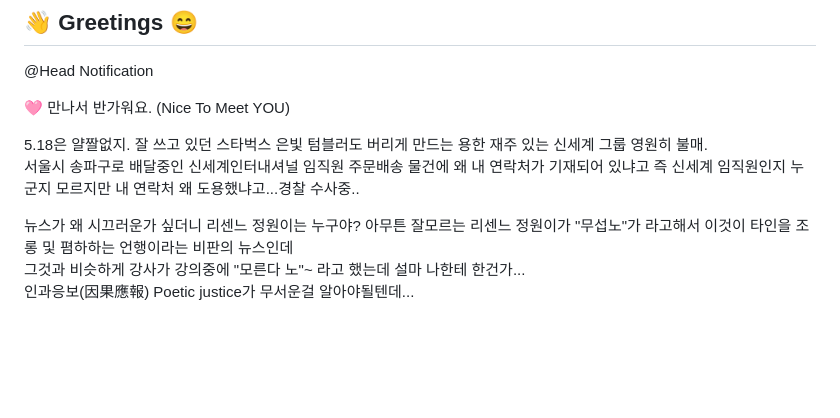
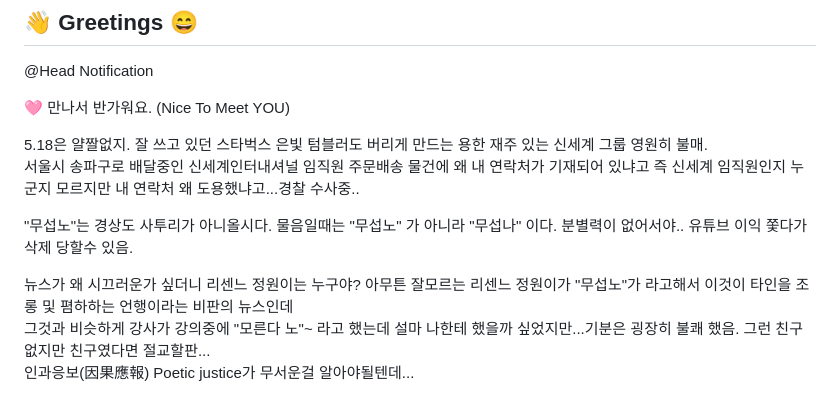
Before and after one commit to withlionbuddha/withlionbuddha, a Markdown page: README.md, the part around the change. GitHub-like rendering; blank space fills up the shorter version.

```diff
--- a/README.md
+++ b/README.md
@@ -7,8 +7,10 @@
 5.18은 얄짤없지. 잘 쓰고 있던 스타벅스 은빛 텀블러도 버리게 만드는 용한 재주 있는 신세계 그룹 영원히 불매.
 서울시 송파구로 배달중인 신세계인터내셔널 임직원 주문배송 물건에 왜 내 연락처가 기재되어 있냐고 즉 신세계 임직원인지 누군지 모르지만 내 연락처 왜 도용했냐고...경찰 수사중..
 
+"무섭노"는 경상도 사투리가 아니올시다.  물음일때는 "무섭노" 가 아니라 "무섭나" 이다. 분별력이 없어서야.. 유튜브 이익 쫓다가 삭제 당할수 있음.
+
 뉴스가 왜 시끄러운가 싶더니 리센느 정원이는 누구야? 아무튼 잘모르는 리센느 정원이가 "무섭노"가 라고해서 이것이 타인을 조롱 및 폄하하는 언행이라는 비판의 뉴스인데
-그것과 비슷하게 강사가 강의중에 "모른다 노"~ 라고 했는데 설마 나한테 한건가...
+그것과 비슷하게 강사가 강의중에 "모른다 노"~ 라고 했는데 설마 나한테 했을까 싶었지만...기분은 굉장히 불쾌 했음. 그런 친구 없지만 친구였다면 절교할판...
 인과응보(因果應報) Poetic justice가 무서운걸 알아야될텐데...
 
 <br>
```
